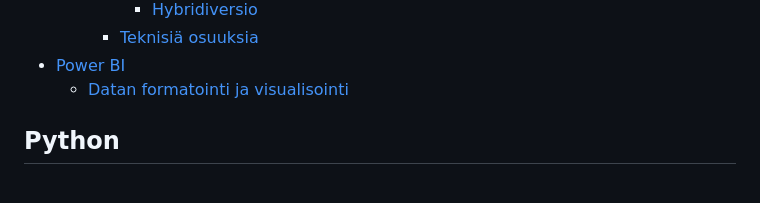
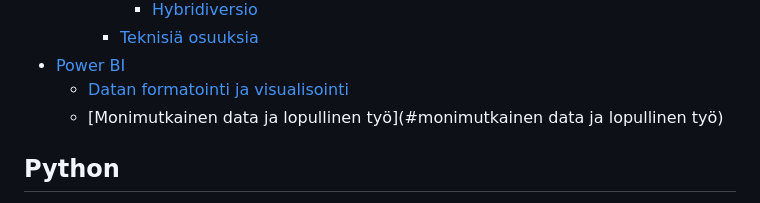
Before and after one commit to Mauno934/Tyonayte, a Markdown page: README.md, the part around the change. Drawn GitHub-style.

```diff
--- a/README.md
+++ b/README.md
@@ -40,6 +40,8 @@ Tämän kokonaisuuden luominen oli erittäin mielenkiintoista ja innosti minua k
     - [Teknisiä osuuksia](#teknisiä-osuuksia)
 - [Power BI](#power-bi)
   - [Datan formatointi ja visualisointi](#datan-formatointi-ja-visualisointi)
+  - [Monimutkainen data ja lopullinen työ](#monimutkainen data ja lopullinen työ)
+
 
 
 
```
